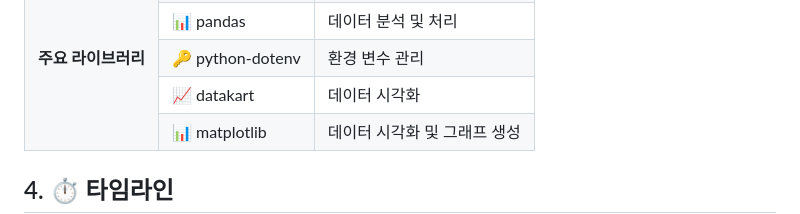
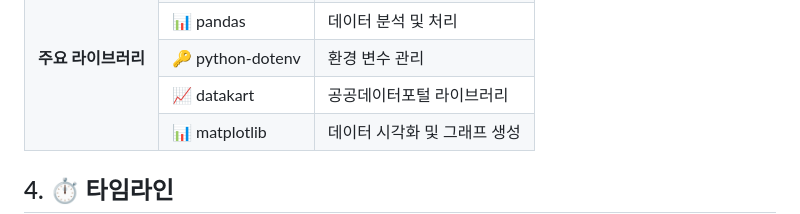
Before and after one commit to namjugood/realestateMachine, a Markdown page: README.md, the part around the change. GitHub-like rendering; folded sections open.

Commit message:
README 오타수정

```diff
--- a/README.md
+++ b/README.md
@@ -83,7 +83,7 @@
     </tr>
     <tr>
         <td>📈 datakart</td>
-        <td>데이터 시각화</td>
+        <td>공공데이터포털 라이브러리</td>
     </tr>
     <tr>
         <td>📊 matplotlib</td>
```
